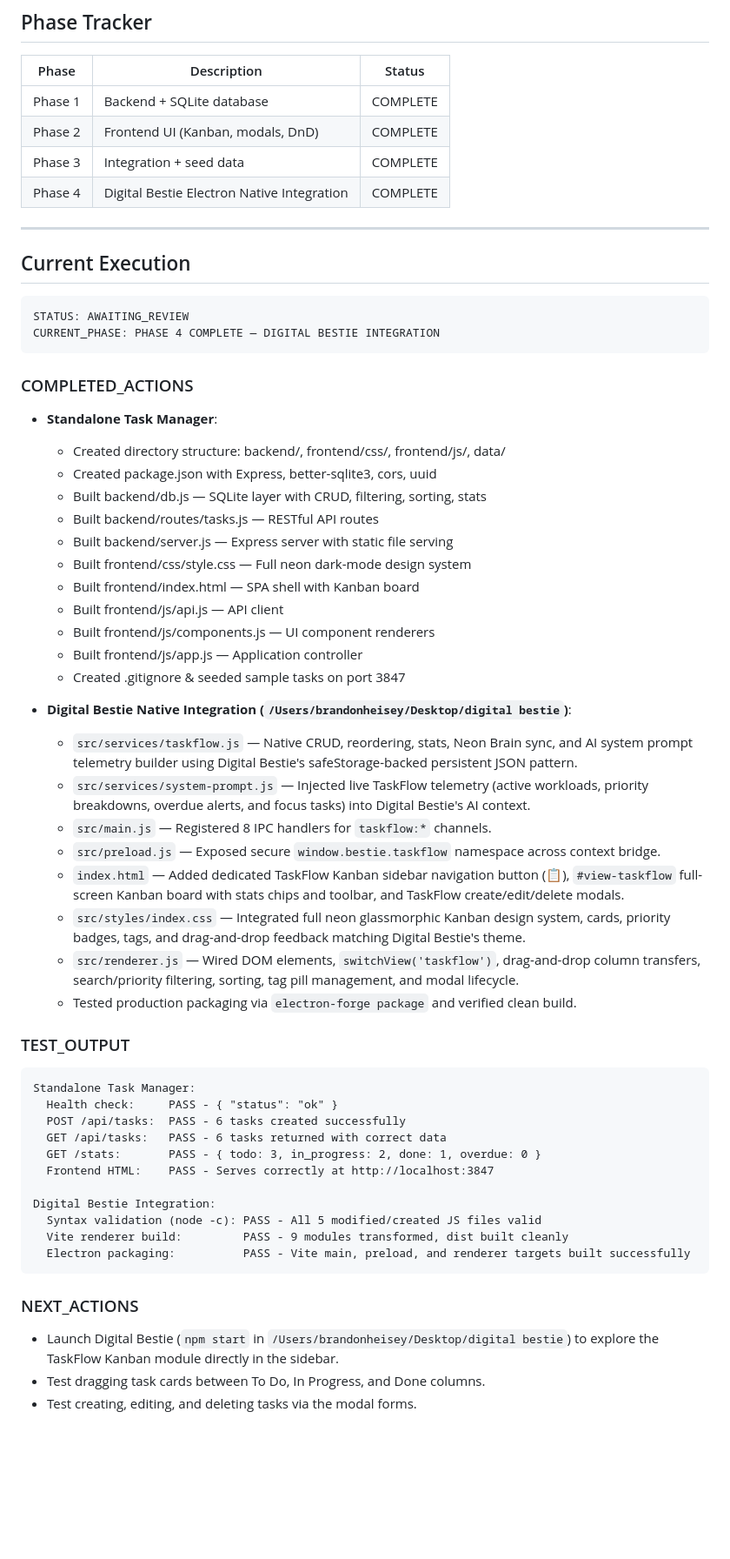
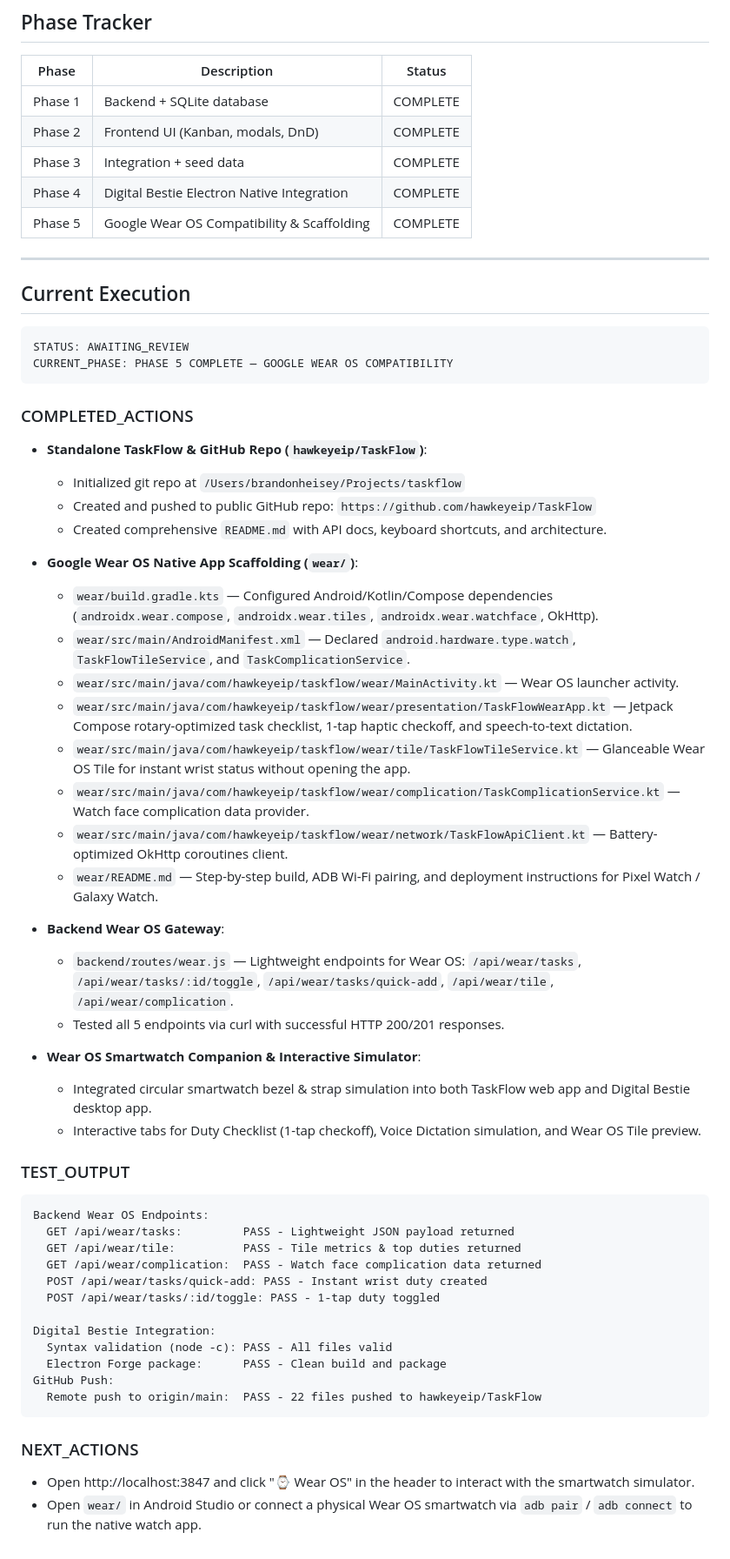
Before and after one commit to hawkeyeip/TaskFlow, a Markdown page: handoff.md, the part around one of its changes. Shown at 87% size. Rendered like a GitHub page; blank space fills up the shorter version.

Commit message:
docs: update handoff with Phase 5 Wear OS completion

````diff
--- a/handoff.md
+++ b/handoff.md
@@ -80,6 +47,7 @@ task-manager/
 | Phase 2 | Frontend UI (Kanban, modals, DnD) | COMPLETE |
 | Phase 3 | Integration + seed data | COMPLETE |
 | Phase 4 | Digital Bestie Electron Native Integration | COMPLETE |
+| Phase 5 | Google Wear OS Compatibility & Scaffolding | COMPLETE |
 
 ---
 
@@ -87,52 +55,52 @@ task-manager/
 
 ```
 STATUS: AWAITING_REVIEW
-CURRENT_PHASE: PHASE 4 COMPLETE — DIGITAL BESTIE INTEGRATION
+CURRENT_PHASE: PHASE 5 COMPLETE — GOOGLE WEAR OS COMPATIBILITY
 ```
 
 ### COMPLETED_ACTIONS
 
-- **Standalone Task Manager**:
-  - Created directory structure: backend/, frontend/css/, frontend/js/, data/
-  - Created package.json with Express, better-sqlite3, cors, uuid
-  - Built backend/db.js — SQLite layer with CRUD, filtering, sorting, stats
-  - Built backend/routes/tasks.js — RESTful API routes
-  - Built backend/server.js — Express server with static file serving
-  - Built frontend/css/style.css — Full neon dark-mode design system
-  - Built frontend/index.html — SPA shell with Kanban board
-  - Built frontend/js/api.js — API client
-  - Built frontend/js/components.js — UI component renderers
-  - Built frontend/js/app.js — Application controller
-  - Created .gitignore & seeded sample tasks on port 3847
+- **Standalone TaskFlow & GitHub Repo (`hawkeyeip/TaskFlow`)**:
+  - Initialized git repo at `/Users/brandonheisey/Projects/taskflow`
+  - Created and pushed to public GitHub repo: `https://github.com/hawkeyeip/TaskFlow`
+  - Created comprehensive `README.md` with API docs, keyboard shortcuts, and architecture.
 
-- **Digital Bestie Native Integration (`/Users/brandonheisey/Desktop/digital bestie`)**:
-  - `src/services/taskflow.js` — Native CRUD, reordering, stats, Neon Brain sync, and AI system prompt telemetry builder using Digital Bestie's safeStorage-backed persistent JSON pattern.
-  - `src/services/system-prompt.js` — Injected live TaskFlow telemetry (active workloads, priority breakdowns, overdue alerts, and focus tasks) into Digital Bestie's AI context.
-  - `src/main.js` — Registered 8 IPC handlers for `taskflow:*` channels.
-  - `src/preload.js` — Exposed secure `window.bestie.taskflow` namespace across context bridge.
-  - `index.html` — Added dedicated TaskFlow Kanban sidebar navigation button (📋), `#view-taskflow` full-screen Kanban board with stats chips and toolbar, and TaskFlow create/edit/delete modals.
-  - `src/styles/index.css` — Integrated full neon glassmorphic Kanban design system, cards, priority badges, tags, and drag-and-drop feedback matching Digital Bestie's theme.
-  - `src/renderer.js` — Wired DOM elements, `switchView('taskflow')`, drag-and-drop column transfers, search/priority filtering, sorting, tag pill management, and modal lifecycle.
-  - Tested production packaging via `electron-forge package` and verified clean build.
+- **Google Wear OS Native App Scaffolding (`wear/`)**:
+  - `wear/build.gradle.kts` — Configured Android/Kotlin/Compose dependencies (`androidx.wear.compose`, `androidx.wear.tiles`, `androidx.wear.watchface`, OkHttp).
+  - `wear/src/main/AndroidManifest.xml` — Declared `android.hardware.type.watch`, `TaskFlowTileService`, and `TaskComplicationService`.
+  - `wear/src/main/java/com/hawkeyeip/taskflow/wear/MainActivity.kt` — Wear OS launcher activity.
+  - `wear/src/main/java/com/hawkeyeip/taskflow/wear/presentation/TaskFlowWearApp.kt` — Jetpack Compose rotary-optimized task checklist, 1-tap haptic checkoff, and speech-to-text dictation.
+  - `wear/src/main/java/com/hawkeyeip/taskflow/wear/tile/TaskFlowTileService.kt` — Glanceable Wear OS Tile for instant wrist status without opening the app.
+  - `wear/src/main/java/com/hawkeyeip/taskflow/wear/complication/TaskComplicationService.kt` — Watch face complication data provider.
+  - `wear/src/main/java/com/hawkeyeip/taskflow/wear/network/TaskFlowApiClient.kt` — Battery-optimized OkHttp coroutines client.
+  - `wear/README.md` — Step-by-step build, ADB Wi-Fi pairing, and deployment instructions for Pixel Watch / Galaxy Watch.
+
+- **Backend Wear OS Gateway**:
+  - `backend/routes/wear.js` — Lightweight endpoints for Wear OS: `/api/wear/tasks`, `/api/wear/tasks/:id/toggle`, `/api/wear/tasks/quick-add`, `/api/wear/tile`, `/api/wear/complication`.
+  - Tested all 5 endpoints via curl with successful HTTP 200/201 responses.
+
+- **Wear OS Smartwatch Companion & Interactive Simulator**:
+  - Integrated circular smartwatch bezel & strap simulation into both TaskFlow web app and Digital Bestie desktop app.
+  - Interactive tabs for Duty Checklist (1-tap checkoff), Voice Dictation simulation, and Wear OS Tile preview.
 
 ### TEST_OUTPUT
 
 ```
-Standalone Task Manager:
-  Health check:     PASS - { "status": "ok" }
-  POST /api/tasks:  PASS - 6 tasks created successfully
-  GET /api/tasks:   PASS - 6 tasks returned with correct data
-  GET /stats:       PASS - { todo: 3, in_progress: 2, done: 1, overdue: 0 }
-  Frontend HTML:    PASS - Serves correctly at http://localhost:3847
+Backend Wear OS Endpoints:
+  GET /api/wear/tasks:         PASS - Lightweight JSON payload returned
+  GET /api/wear/tile:          PASS - Tile metrics & top duties returned
+  GET /api/wear/complication:  PASS - Watch face complication data returned
+  POST /api/wear/tasks/quick-add: PASS - Instant wrist duty created
+  POST /api/wear/tasks/:id/toggle: PASS - 1-tap duty toggled
 
 Digital Bestie Integration:
-  Syntax validation (node -c): PASS - All 5 modified/created JS files valid
-  Vite renderer build:         PASS - 9 modules transformed, dist built cleanly
-  Electron packaging:          PASS - Vite main, preload, and renderer targets built successfully
+  Syntax validation (node -c): PASS - All files valid
+  Electron Forge package:      PASS - Clean build and package
+GitHub Push:
+  Remote push to origin/main:  PASS - 22 files pushed to hawkeyeip/TaskFlow
 ```
 
 ### NEXT_ACTIONS
 
-- Launch Digital Bestie (`npm start` in `/Users/brandonheisey/Desktop/digital bestie`) to explore the TaskFlow Kanban module directly in the sidebar.
-- Test dragging task cards between To Do, In Progress, and Done columns.
-- Test creating, editing, and deleting tasks via the modal forms.
+- Open http://localhost:3847 and click "⌚ Wear OS" in the header to interact with the smartwatch simulator.
+- Open `wear/` in Android Studio or connect a physical Wear OS smartwatch via `adb pair` / `adb connect` to run the native watch app.
````
Also changed, not shown: other parts of handoff.md (+16 -49 lines).
